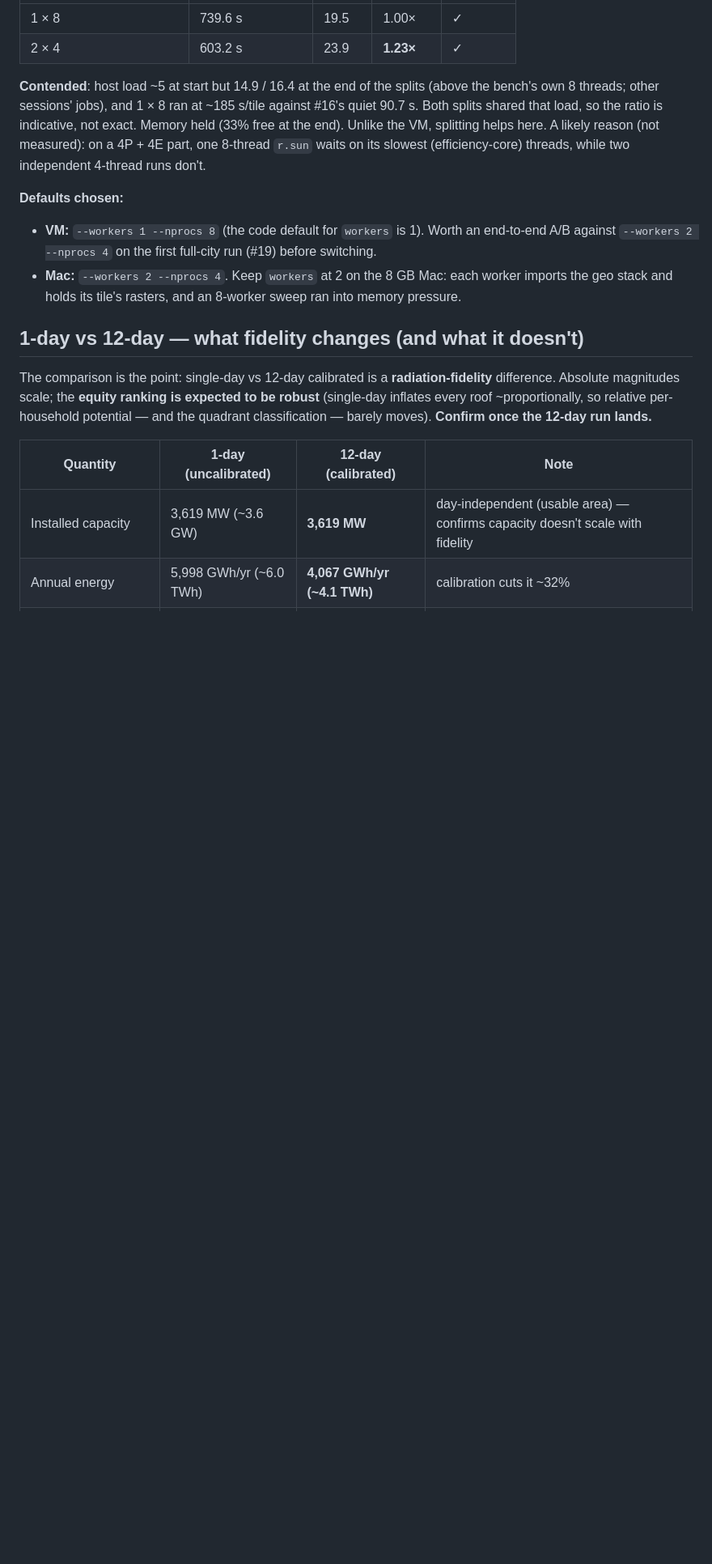
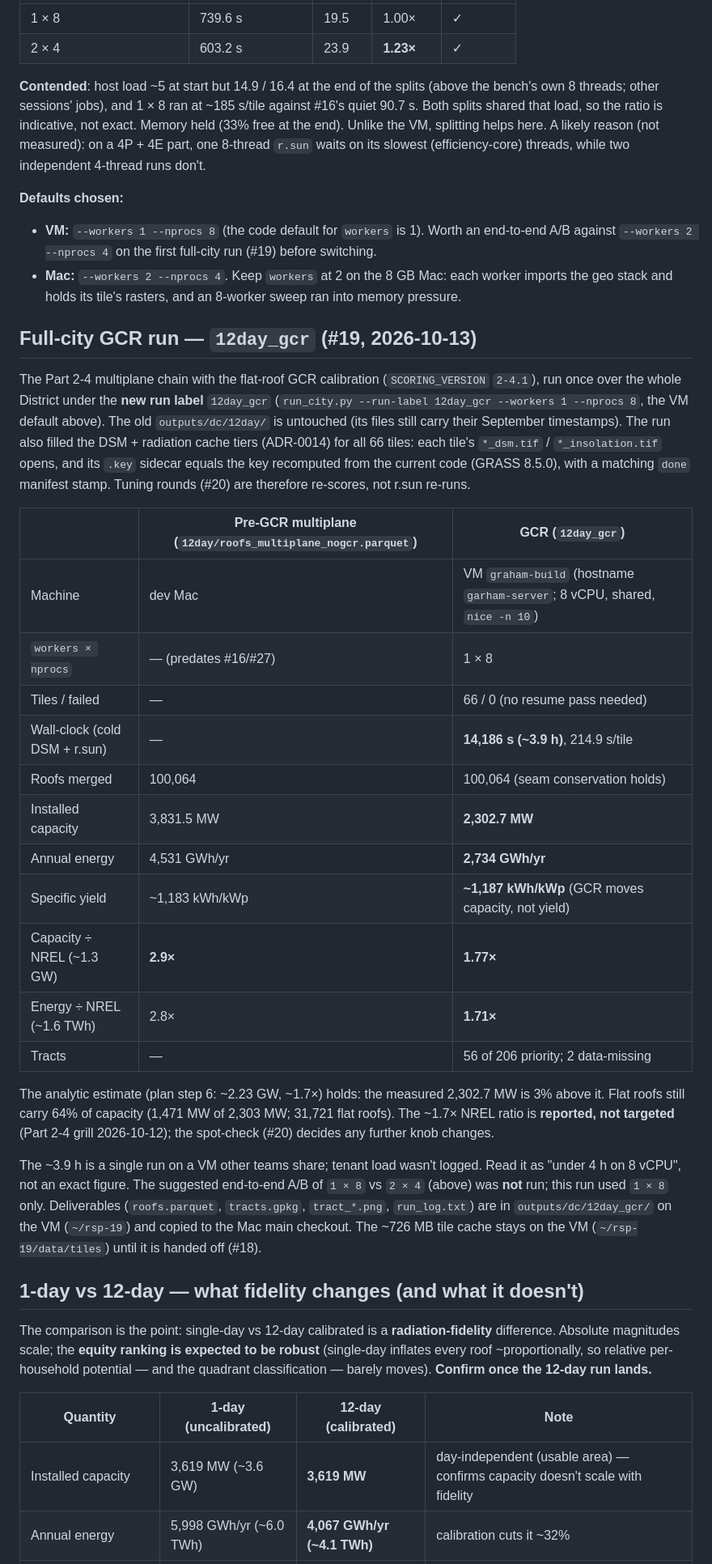
Before and after one commit to Dhruv-Kapri/Rooftop-Solar-Potential, a Markdown page: docs/benchmarks/stage-2-part2-dc-city-scale.md, the part around one of its changes. Shown at 81% size. Rendered like a GitHub page; blank space fills up the shorter version.

Commit message:
docs(bench): record the 12day_gcr full-city run — 66/66 tiles, ~3.9 h on the VM, 2.30 GW / 2.73 TWh (~1.77x / ~1.71x NREL), cache tiers verified (#19)

```diff
--- a/docs/benchmarks/stage-2-part2-dc-city-scale.md
+++ b/docs/benchmarks/stage-2-part2-dc-city-scale.md
@@ -121,6 +121,41 @@ Unlike the VM, splitting helps here. A likely reason (not measured): on a 4P + 4
 - **Mac:** `--workers 2 --nprocs 4`. Keep `workers` at 2 on the 8 GB Mac: each worker imports the
   geo stack and holds its tile's rasters, and an 8-worker sweep ran into memory pressure.
 
+## Full-city GCR run — `12day_gcr` (#19, 2026-10-13)
+
+The Part 2-4 multiplane chain with the flat-roof GCR calibration (`SCORING_VERSION` `2-4.1`), run once
+over the whole District under the **new run label** `12day_gcr` (`run_city.py --run-label 12day_gcr
+--workers 1 --nprocs 8`, the VM default above). The old `outputs/dc/12day/` is untouched (its files
+still carry their September timestamps). The run also filled the DSM + radiation cache tiers (ADR-0014)
+for all 66 tiles: each tile's `*_dsm.tif` / `*_insolation.tif` opens, and its `.key` sidecar equals the
+key recomputed from the current code (GRASS 8.5.0), with a matching `done` manifest stamp. Tuning
+rounds (#20) are therefore re-scores, not r.sun re-runs.
+
+| | Pre-GCR multiplane (`12day/roofs_multiplane_nogcr.parquet`) | **GCR (`12day_gcr`)** |
+|---|---|---|
+| Machine | dev Mac | VM `graham-build` (hostname `garham-server`; 8 vCPU, shared, `nice -n 10`) |
+| `workers × nprocs` | — (predates #16/#27) | 1 × 8 |
+| Tiles / failed | — | 66 / 0 (no resume pass needed) |
+| Wall-clock (cold DSM + r.sun) | — | **14,186 s (~3.9 h)**, 214.9 s/tile |
+| Roofs merged | 100,064 | 100,064 (seam conservation holds) |
+| Installed capacity | 3,831.5 MW | **2,302.7 MW** |
+| Annual energy | 4,531 GWh/yr | **2,734 GWh/yr** |
+| Specific yield | ~1,183 kWh/kWp | **~1,187 kWh/kWp** (GCR moves capacity, not yield) |
+| Capacity ÷ NREL (~1.3 GW) | **2.9×** | **1.77×** |
+| Energy ÷ NREL (~1.6 TWh) | 2.8× | **1.71×** |
+| Tracts | — | 56 of 206 priority; 2 data-missing |
+
+The analytic estimate (plan step 6: ~2.23 GW, ~1.7×) holds: the measured 2,302.7 MW is 3% above it.
+Flat roofs still carry 64% of capacity (1,471 MW of 2,303 MW; 31,721 flat roofs). The ~1.7× NREL ratio
+is **reported, not targeted** (Part 2-4 grill 2026-10-12); the spot-check (#20) decides any further
+knob changes.
+
+The ~3.9 h is a single run on a VM other teams share; tenant load wasn't logged. Read it as "under
+4 h on 8 vCPU", not an exact figure. The suggested end-to-end A/B of `1 × 8` vs `2 × 4` (above) was
+**not** run; this run used `1 × 8` only. Deliverables (`roofs.parquet`, `tracts.gpkg`, `tract_*.png`,
+`run_log.txt`) are in `outputs/dc/12day_gcr/` on the VM (`~/rsp-19`) and copied to the Mac main
+checkout. The ~726 MB tile cache stays on the VM (`~/rsp-19/data/tiles`) until it is handed off (#18).
+
 ## 1-day vs 12-day — what fidelity changes (and what it doesn't)
 
 The comparison is the point: single-day vs 12-day calibrated is a **radiation-fidelity** difference.
```
Also changed, not shown: other parts of docs/benchmarks/stage-2-part2-dc-city-scale.md (+3 -0 lines), docs/plans/stage-2-part4-plan.md (+4 -0 lines).
